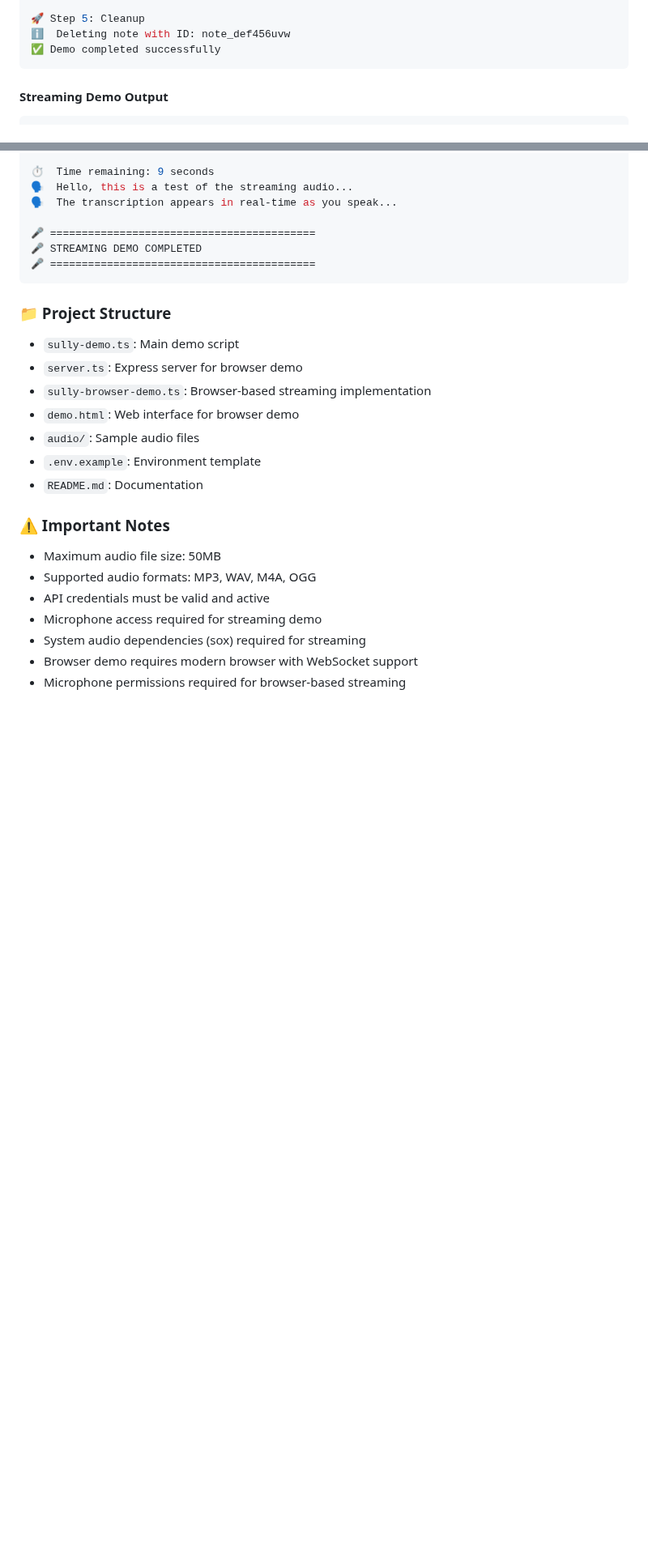
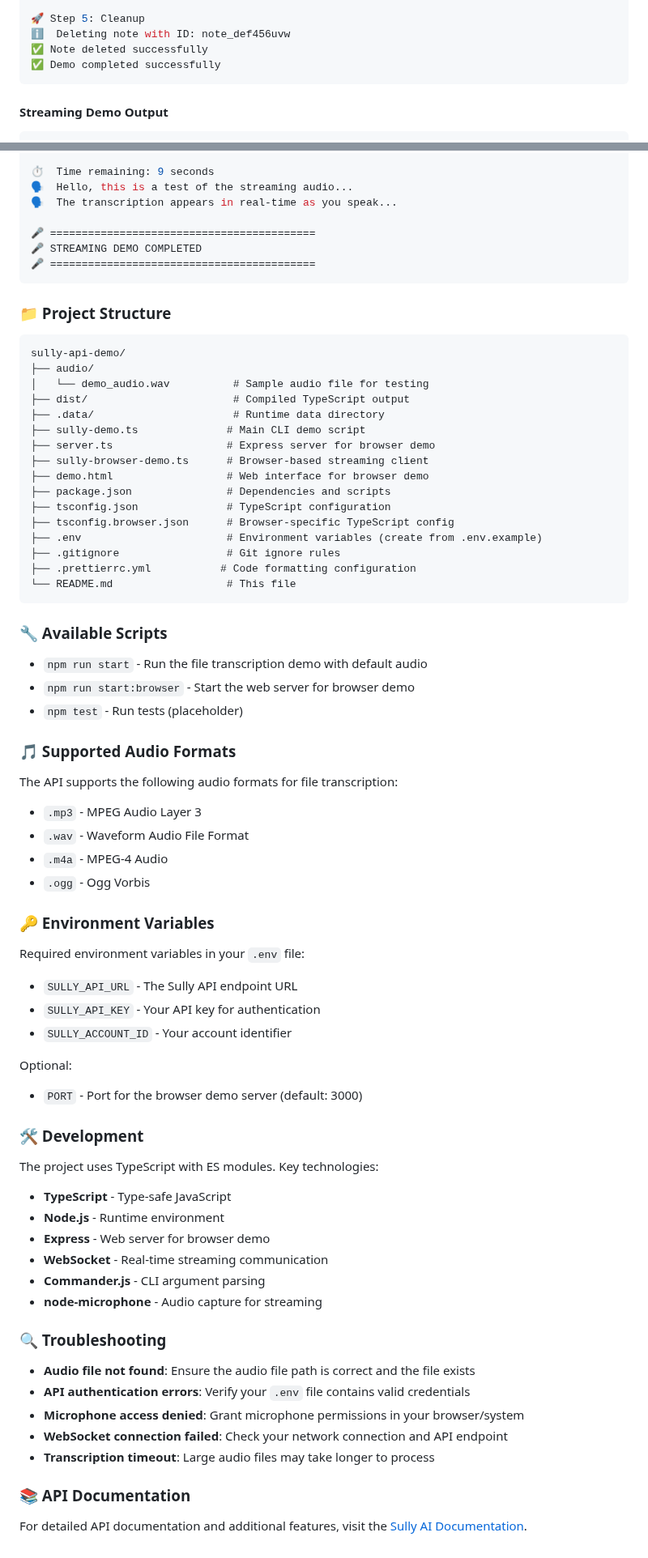
Before and after one commit to Odiggo/sully-api-demo, a Markdown page: README.md, 2 parts joined by grey strips. Shown at 81% size. Drawn GitHub-style; blank space fills up the shorter version.

````diff
--- a/README.md
+++ b/README.md
@@ -174,6 +195,7 @@ To use the browser demo:
 
 🚀 Step 5: Cleanup
 ℹ️  Deleting note with ID: note_def456uvw
+✅ Note deleted successfully
 ✅ Demo completed successfully
 ```
 
@@ -194,19 +216,61 @@ To use the browser demo:
 ```
 
 ### 📁 Project Structure
-- `sully-demo.ts`: Main demo script
-- `server.ts`: Express server for browser demo
-- `sully-browser-demo.ts`: Browser-based streaming implementation
-- `demo.html`: Web interface for browser demo
-- `audio/`: Sample audio files
-- `.env.example`: Environment template
-- `README.md`: Documentation
+```
+sully-api-demo/
+├── audio/
+│   └── demo_audio.wav          # Sample audio file for testing
+├── dist/                       # Compiled TypeScript output
+├── .data/                      # Runtime data directory
+├── sully-demo.ts              # Main CLI demo script
+├── server.ts                  # Express server for browser demo
+├── sully-browser-demo.ts      # Browser-based streaming client
+├── demo.html                  # Web interface for browser demo
+├── package.json               # Dependencies and scripts
+├── tsconfig.json              # TypeScript configuration
+├── tsconfig.browser.json      # Browser-specific TypeScript config
+├── .env                       # Environment variables (create from .env.example)
+├── .gitignore                 # Git ignore rules
+├── .prettierrc.yml           # Code formatting configuration
+└── README.md                  # This file
+```
 
-### ⚠️ Important Notes
-- Maximum audio file size: 50MB
-- Supported audio formats: MP3, WAV, M4A, OGG
-- API credentials must be valid and active
-- Microphone access required for streaming demo
-- System audio dependencies (sox) required for streaming
-- Browser demo requires modern browser with WebSocket support
-- Microphone permissions required for browser-based streaming
+### 🔧 Available Scripts
+- `npm run start` - Run the file transcription demo with default audio
+- `npm run start:browser` - Start the web server for browser demo
+- `npm test` - Run tests (placeholder)
+
+### 🎵 Supported Audio Formats
+The API supports the following audio formats for file transcription:
+- `.mp3` - MPEG Audio Layer 3
+- `.wav` - Waveform Audio File Format
+- `.m4a` - MPEG-4 Audio
+- `.ogg` - Ogg Vorbis
+
+### 🔑 Environment Variables
+Required environment variables in your `.env` file:
+- `SULLY_API_URL` - The Sully API endpoint URL
+- `SULLY_API_KEY` - Your API key for authentication
+- `SULLY_ACCOUNT_ID` - Your account identifier
+
+Optional:
+- `PORT` - Port for the browser demo server (default: 3000)
+
+### 🛠️ Development
+The project uses TypeScript with ES modules. Key technologies:
+- **TypeScript** - Type-safe JavaScript
+- **Node.js** - Runtime environment
+- **Express** - Web server for browser demo
+- **WebSocket** - Real-time streaming communication
+- **Commander.js** - CLI argument parsing
+- **node-microphone** - Audio capture for streaming
+
+### 🔍 Troubleshooting
+- **Audio file not found**: Ensure the audio file path is correct and the file exists
+- **API authentication errors**: Verify your `.env` file contains valid credentials
+- **Microphone access denied**: Grant microphone permissions in your browser/system
+- **WebSocket connection failed**: Check your network connection and API endpoint
+- **Transcription timeout**: Large audio files may take longer to process
+
+### 📚 API Documentation
+For detailed API documentation and additional features, visit the [Sully AI Documentation](https://docs.sully.ai).
````
Also changed, not shown: other parts of README.md (+31 -10 lines).
